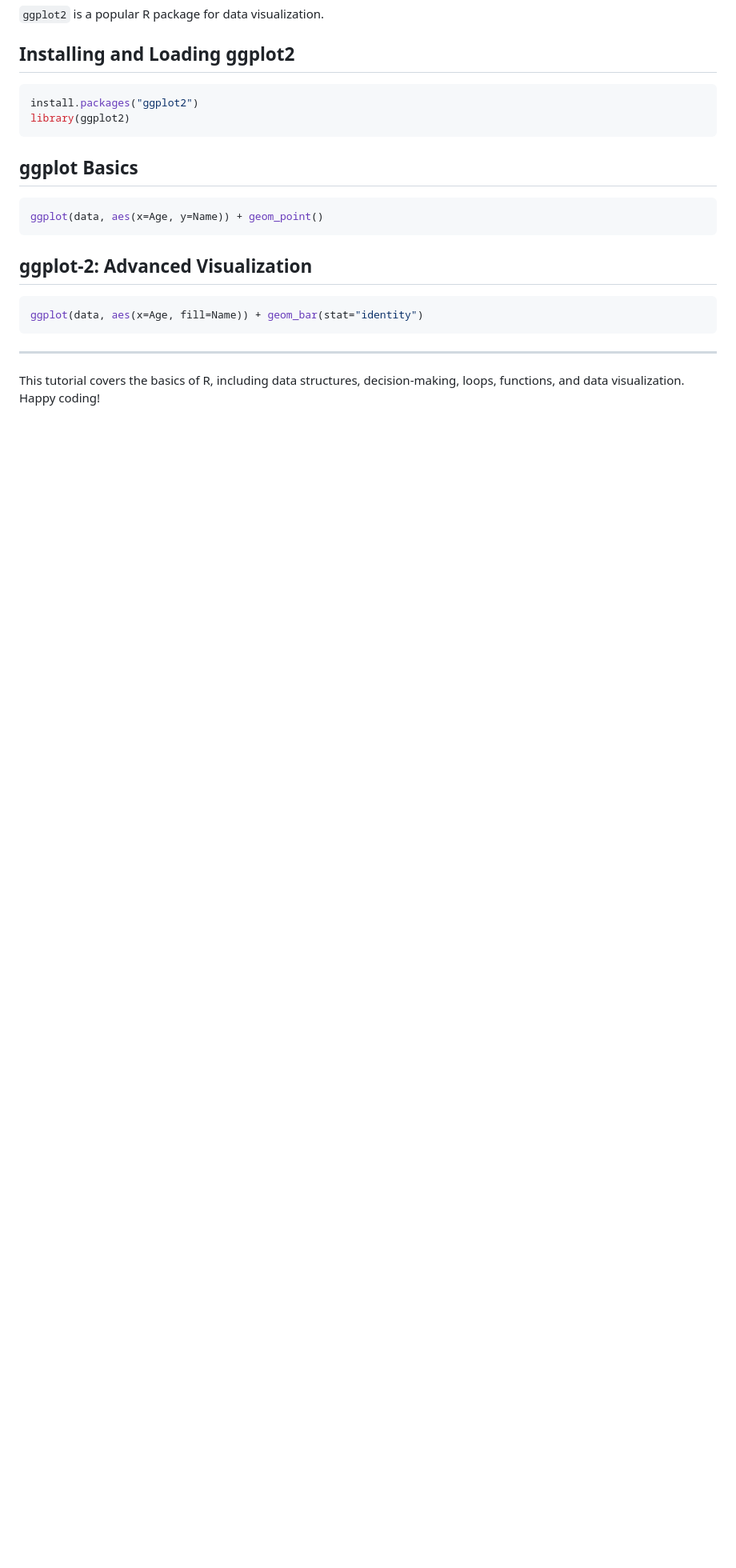
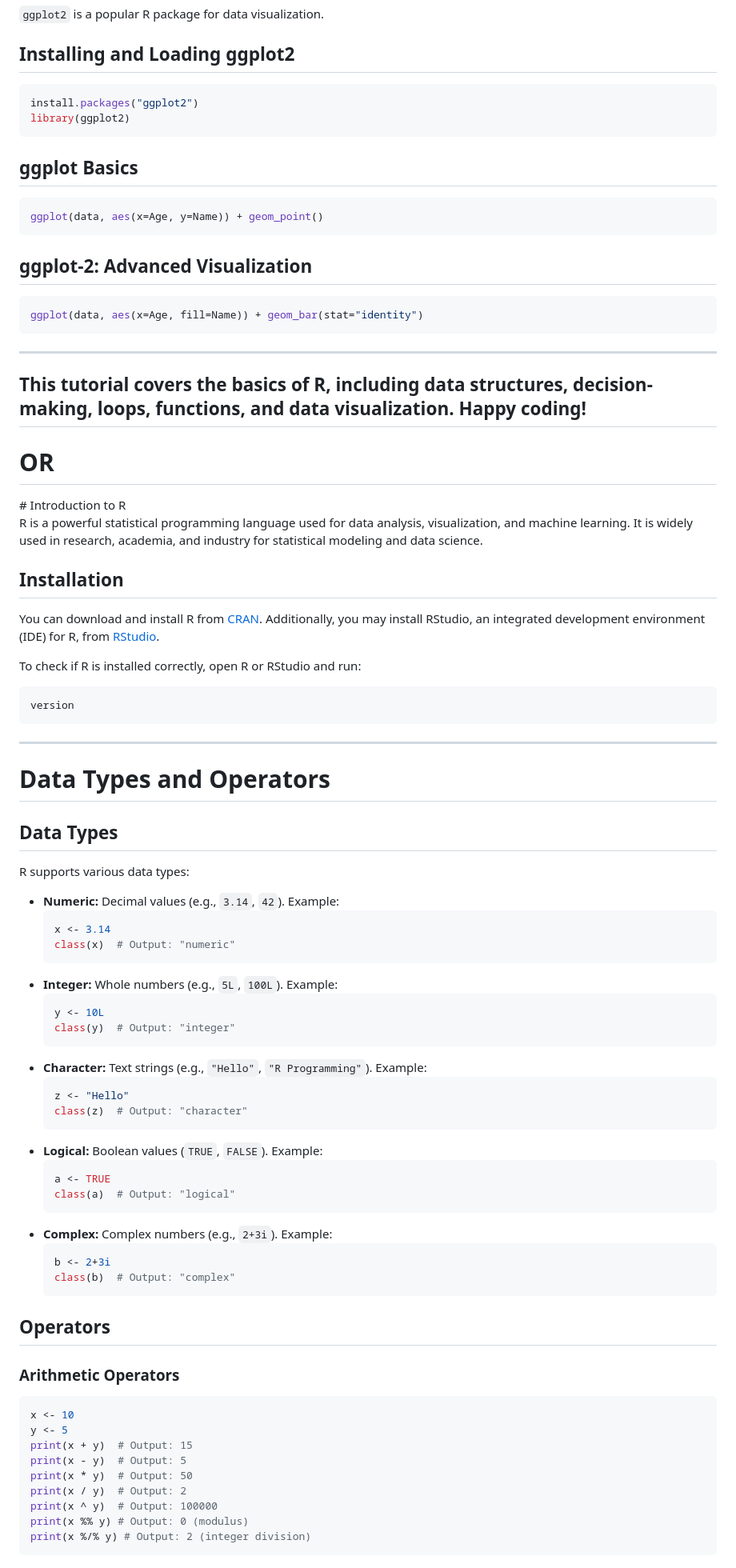
Before and after one commit to avinash7375/ForPride, a Markdown page: R_Prog/r_lang_tuts.md, the part around the change printed below. Shown: that part at 80% size. GitHub-like rendering; blank space fills up the shorter version.

````diff
--- a/R_Prog/r_lang_tuts.md
+++ b/R_Prog/r_lang_tuts.md
@@ -183,3 +183,64 @@ ggplot(data, aes(x=Age, fill=Name)) + geom_bar(stat="identity")
 ---
 
 This tutorial covers the basics of R, including data structures, decision-making, loops, functions, and data visualization. Happy coding!
+----
+<h1>OR</h1>
+# Introduction to R
+
+R is a powerful statistical programming language used for data analysis, visualization, and machine learning. It is widely used in research, academia, and industry for statistical modeling and data science.
+
+## Installation
+You can download and install R from [CRAN](https://cran.r-project.org/). Additionally, you may install RStudio, an integrated development environment (IDE) for R, from [RStudio](https://posit.co/download/rstudio-desktop/).
+
+To check if R is installed correctly, open R or RStudio and run:
+```r
+version
+```
+
+---
+
+# Data Types and Operators
+
+## Data Types
+R supports various data types:
+- **Numeric:** Decimal values (e.g., `3.14`, `42`). Example:
+  ```r
+  x <- 3.14
+  class(x)  # Output: "numeric"
+  ```
+- **Integer:** Whole numbers (e.g., `5L`, `100L`). Example:
+  ```r
+  y <- 10L
+  class(y)  # Output: "integer"
+  ```
+- **Character:** Text strings (e.g., `"Hello"`, `"R Programming"`). Example:
+  ```r
+  z <- "Hello"
+  class(z)  # Output: "character"
+  ```
+- **Logical:** Boolean values (`TRUE`, `FALSE`). Example:
+  ```r
+  a <- TRUE
+  class(a)  # Output: "logical"
+  ```
+- **Complex:** Complex numbers (e.g., `2+3i`). Example:
+  ```r
+  b <- 2+3i
+  class(b)  # Output: "complex"
+  ```
+
+## Operators
+
+### Arithmetic Operators
+```r
+x <- 10
+y <- 5
+print(x + y)  # Output: 15
+print(x - y)  # Output: 5
+print(x * y)  # Output: 50
+print(x / y)  # Output: 2
+print(x ^ y)  # Output: 100000
+print(x %% y) # Output: 0 (modulus)
+print(x %/% y) # Output: 2 (integer division)
+```
+
````
Also changed, not shown: other parts of R_Prog/r_lang_tuts.md (+186 -0 lines).
